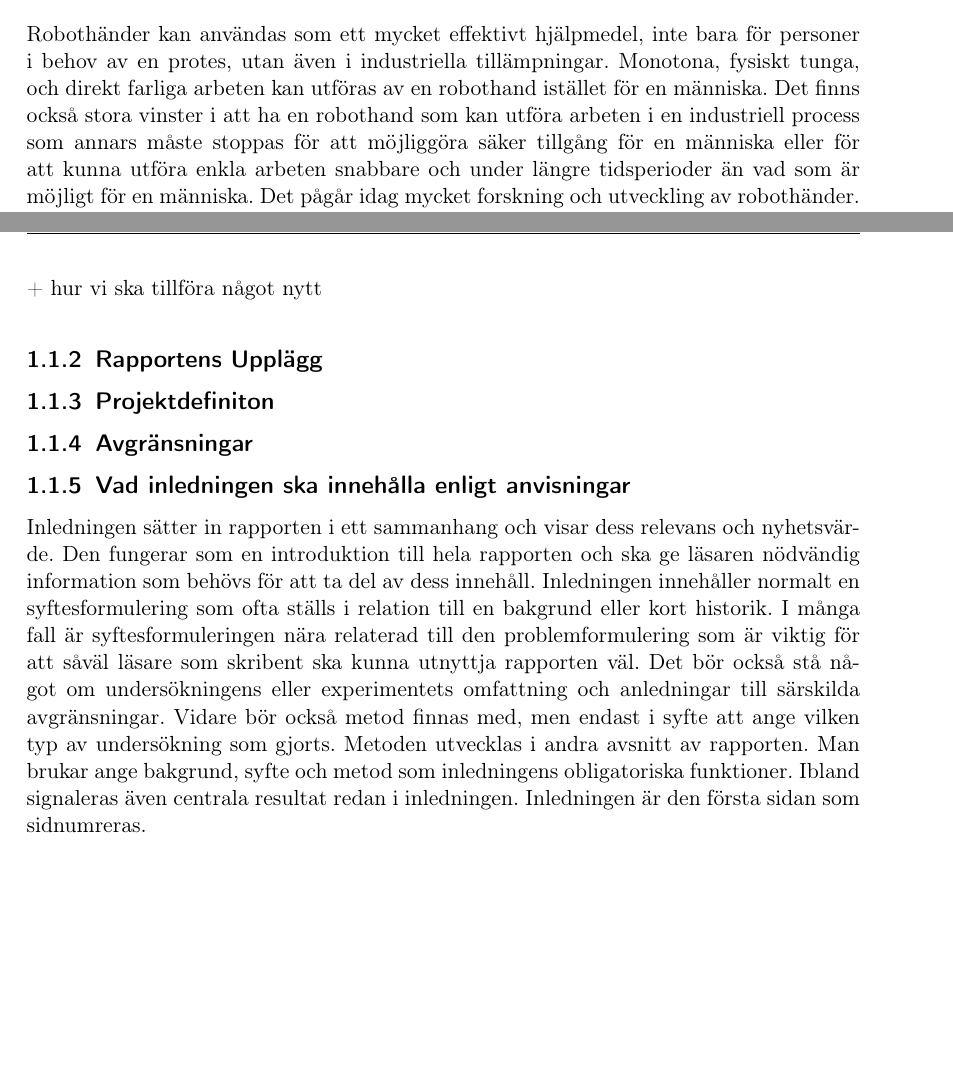
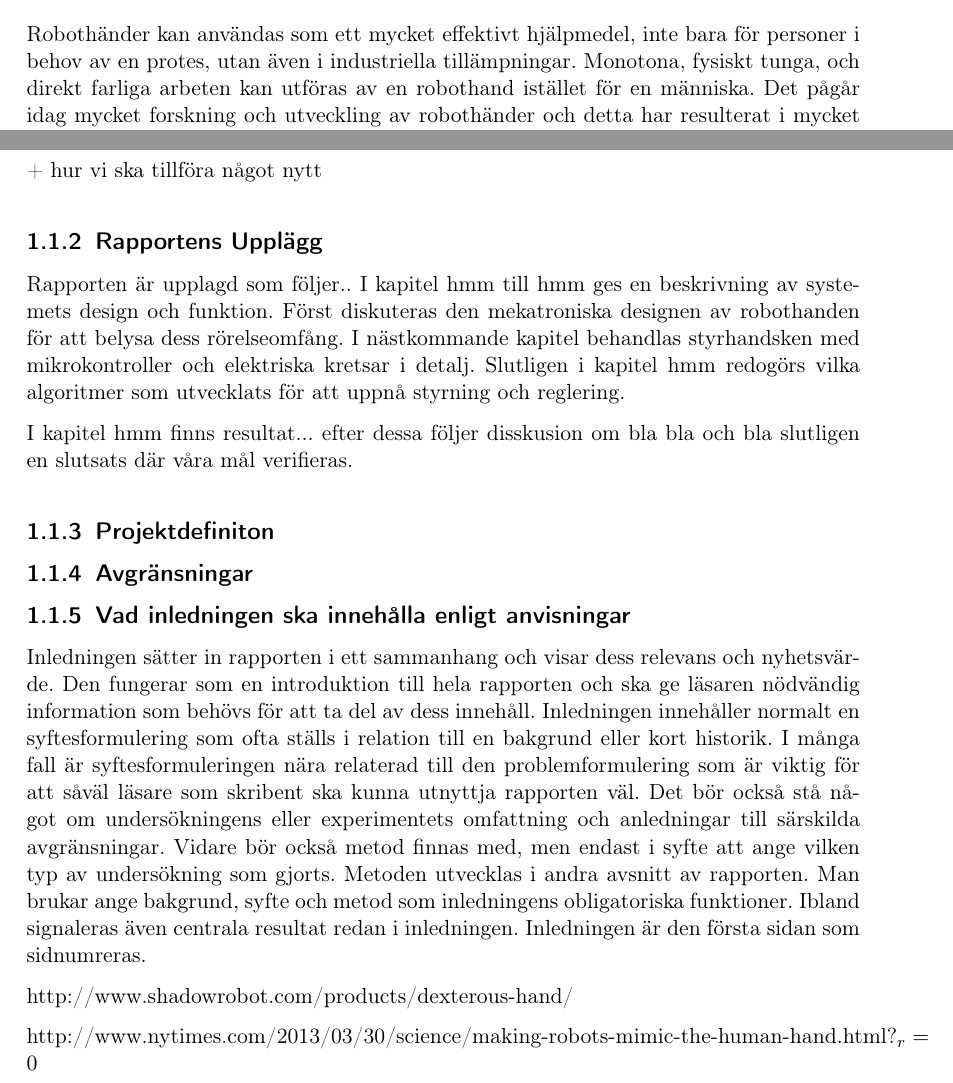
Before and after one commit to Cadynum/kandidat, a LaTeX document (Slutrapport/main.tex, which reads Slutrapport/intro.tex): two parts of pages 2 and 3 of 7, joined at a grey line, cut so that both start at the same text, the shorter picture padded with empty space. Compiled offline with pdfLaTeX.

Commit message:
lite mer inledning

```diff
--- a/Slutrapport/intro.tex
+++ b/Slutrapport/intro.tex
@@ -1,5 +1,5 @@
 \section{Inledning}
 
-Robothänder kan användas som ett mycket effektivt hjälpmedel, inte bara för personer i behov av en protes, utan även i industriella tillämpningar. Monotona, fysiskt tunga, och direkt farliga arbeten kan utföras av en robothand istället för en människa. Det finns också stora vinster i att ha en robothand som kan utföra arbeten i en industriell process som annars måste stoppas för att möjliggöra säker tillgång för en människa eller för att kunna utföra enkla arbeten snabbare och under längre tidsperioder än vad som är möjligt för en människa. Det pågår idag mycket forskning och utveckling av robothänder. En indelning av området kan göras mellan antropomorfiska robothänder som är designade för att efterlikna den mänskliga anatomin och fysiologin  samt robothänder designade för specifika praktiska ändamål, greppverktyg. \cite{Bicchi}
+Robothänder kan användas som ett mycket effektivt hjälpmedel, inte bara för personer i behov av en protes, utan även i industriella tillämpningar. Monotona, fysiskt tunga, och direkt farliga arbeten kan utföras av en robothand istället för en människa.  Det pågår idag mycket forskning och utveckling av robothänder och detta har resulterat i mycket avancerade prototyper. en av de mest avancerade just nu är Shadow Dexterious Hand (TM) som med sina 20 aktuerade frihetsgrader och totalt 129 sensorer kan utföra det mesta som man kan begära av en mänsklig hand (ref längst ner). Stora hinder i utvecklingen har varit de höga kostnaderna, den komplexa fingerfärdigheten samt styrning. Kostnaden för en hand som kan efterlikna den mänskliga handens rörelser överstiger ofta 10 000 dollar (ref längst ner).
 
 
@@ -18,6 +18,14 @@ För att uppnå detta krävs... mål (enligt Bengts råd)
 + hur vi ska tillföra något nytt
 
 \subsection{Rapportens Upplägg}
+Rapporten är upplagd som följer..
+I kapitel hmm till hmm ges en beskrivning av systemets design och funktion. Först diskuteras den mekatroniska designen av robothanden för att belysa dess rörelseomfång. I nästkommande kapitel behandlas styrhandsken med mikrokontroller och elektriska kretsar i detalj. Slutligen i kapitel hmm redogörs vilka algoritmer som utvecklats för att uppnå styrning och reglering.
+
+I kapitel hmm finns resultat... efter dessa följer disskusion om bla bla och bla slutligen en slutsats där våra mål verifieras.
+
+
+
+
 
 \subsection{Projektdefiniton} %Ta bort denna rubrik tror jag
 
@@ -44,3 +52,9 @@ Man brukar ange bakgrund, syfte och metod som inledningens
 obligatoriska funktioner. Ibland signaleras även centrala resultat
 redan i inledningen.
 Inledningen är den första sidan som sidnumreras.
+
+
+
+http://www.shadowrobot.com/products/dexterous-hand/
+
+http://www.nytimes.com/2013/03/30/science/making-robots-mimic-the-human-hand.html?_r=0
```
Also changed, not shown: Slutrapport/intro.tex (2 more changed lines).
